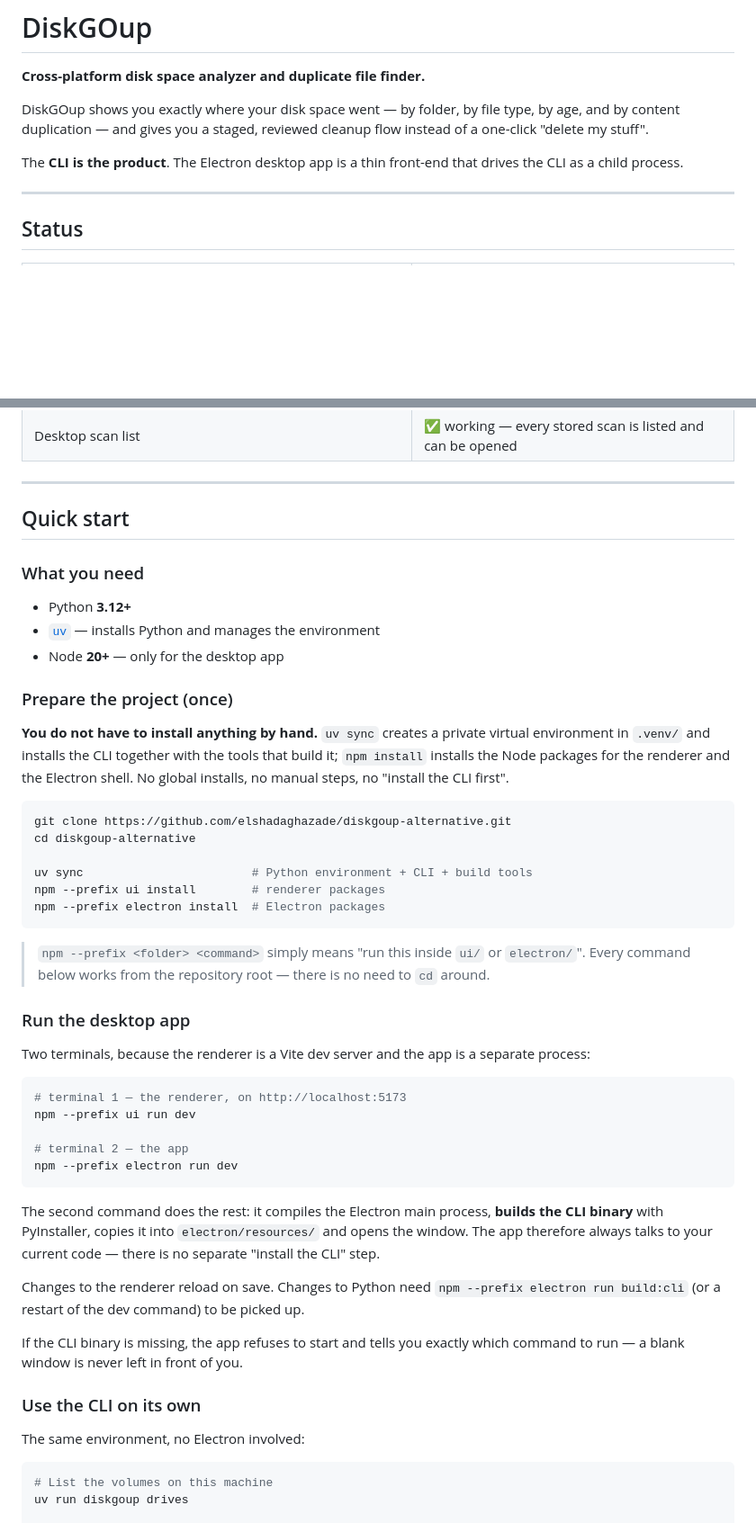
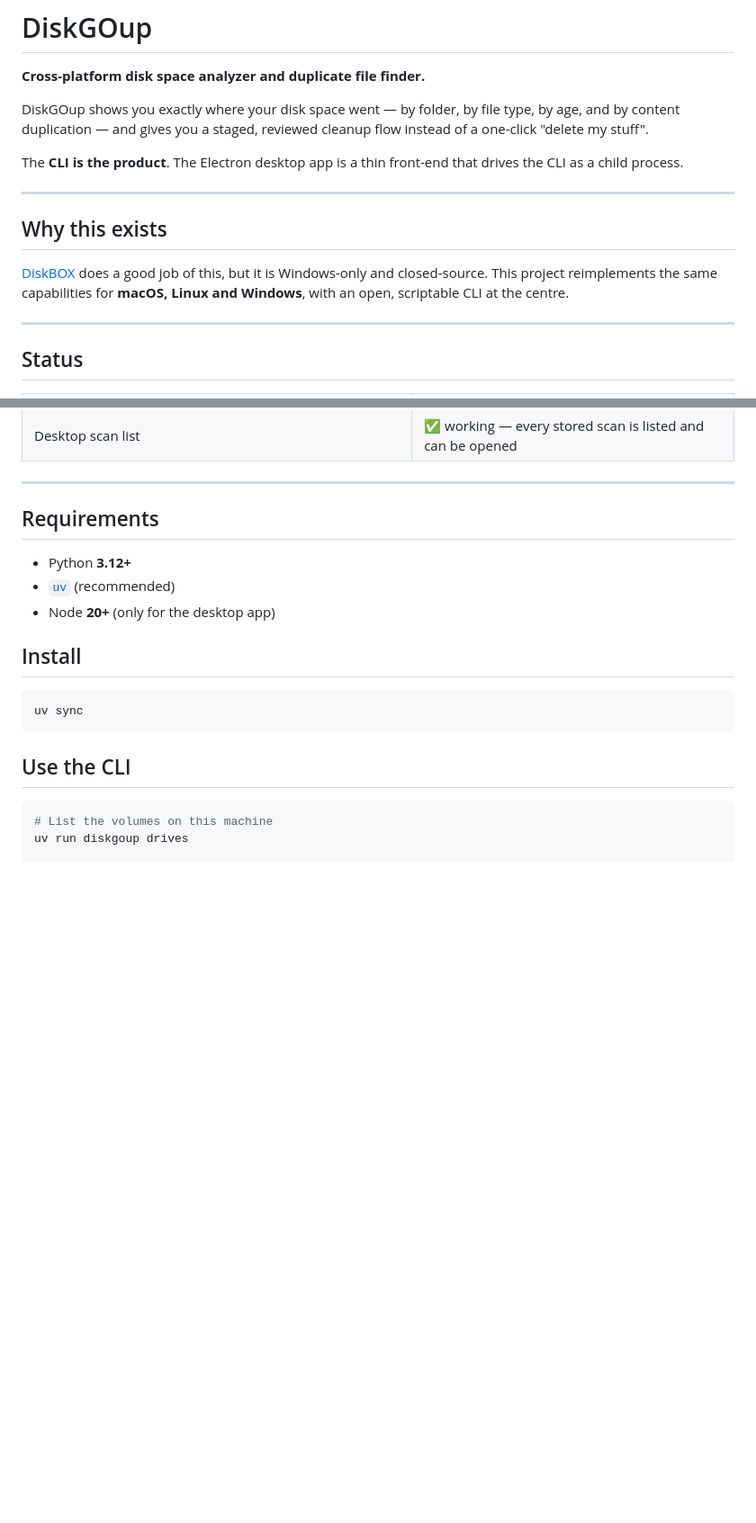
Before and after one commit to elshadaghazade/diskgoup, a Markdown page: README.md, 2 parts joined by grey strips. Shown at 90% size. Drawn GitHub-style; blank space fills up the shorter version.

Commit message:
fix(chore): added section to readme

````diff
--- a/README.md
+++ b/README.md
@@ -8,6 +8,14 @@ instead of a one-click "delete my stuff".
 
 The **CLI is the product**. The Electron desktop app is a thin front-end that
 drives the CLI as a child process.
+
+---
+
+## Why this exists
+
+[DiskBOX](https://www.diskbox.app/) does a good job of this, but it is
+Windows-only and closed-source. This project reimplements the same capabilities
+for **macOS, Linux and Windows**, with an open, scriptable CLI at the centre.
 
 ---
 
@@ -36,63 +44,19 @@ drives the CLI as a child process.
 
 ---
 
-## Quick start
-
-### What you need
+## Requirements
 
 - Python **3.12+**
-- [`uv`](https://docs.astral.sh/uv/) — installs Python and manages the environment
-- Node **20+** — only for the desktop app
+- [`uv`](https://docs.astral.sh/uv/) (recommended)
+- Node **20+** (only for the desktop app)
 
-### Prepare the project (once)
-
-**You do not have to install anything by hand.** `uv sync` creates a private
-virtual environment in `.venv/` and installs the CLI together with the tools
-that build it; `npm install` installs the Node packages for the renderer and
-the Electron shell. No global installs, no manual steps, no "install the CLI
-first".
+## Install
 
 ```bash
-git clone https://github.com/elshadaghazade/diskgoup-alternative.git
-cd diskgoup-alternative
-
-uv sync                        # Python environment + CLI + build tools
-npm --prefix ui install        # renderer packages
-npm --prefix electron install  # Electron packages
+uv sync
 ```
 
-> `npm --prefix <folder> <command>` simply means "run this inside `ui/` or
-> `electron/`". Every command below works from the repository root — there is
-> no need to `cd` around.
-
-### Run the desktop app
-
-Two terminals, because the renderer is a Vite dev server and the app is a
-separate process:
-
-```bash
-# terminal 1 — the renderer, on http://localhost:5173
-npm --prefix ui run dev
-
-# terminal 2 — the app
-npm --prefix electron run dev
-```
-
-The second command does the rest: it compiles the Electron main process,
-**builds the CLI binary** with PyInstaller, copies it into
-`electron/resources/` and opens the window. The app therefore always talks to
-your current code — there is no separate "install the CLI" step.
-
-Changes to the renderer reload on save. Changes to Python need
-`npm --prefix electron run build:cli` (or a restart of the dev command) to be
-picked up.
-
-If the CLI binary is missing, the app refuses to start and tells you exactly
-which command to run — a blank window is never left in front of you.
-
-### Use the CLI on its own
-
-The same environment, no Electron involved:
+## Use the CLI
 
 ```bash
 # List the volumes on this machine
````
Also changed, not shown: other parts of README.md (+56 -72 lines).
